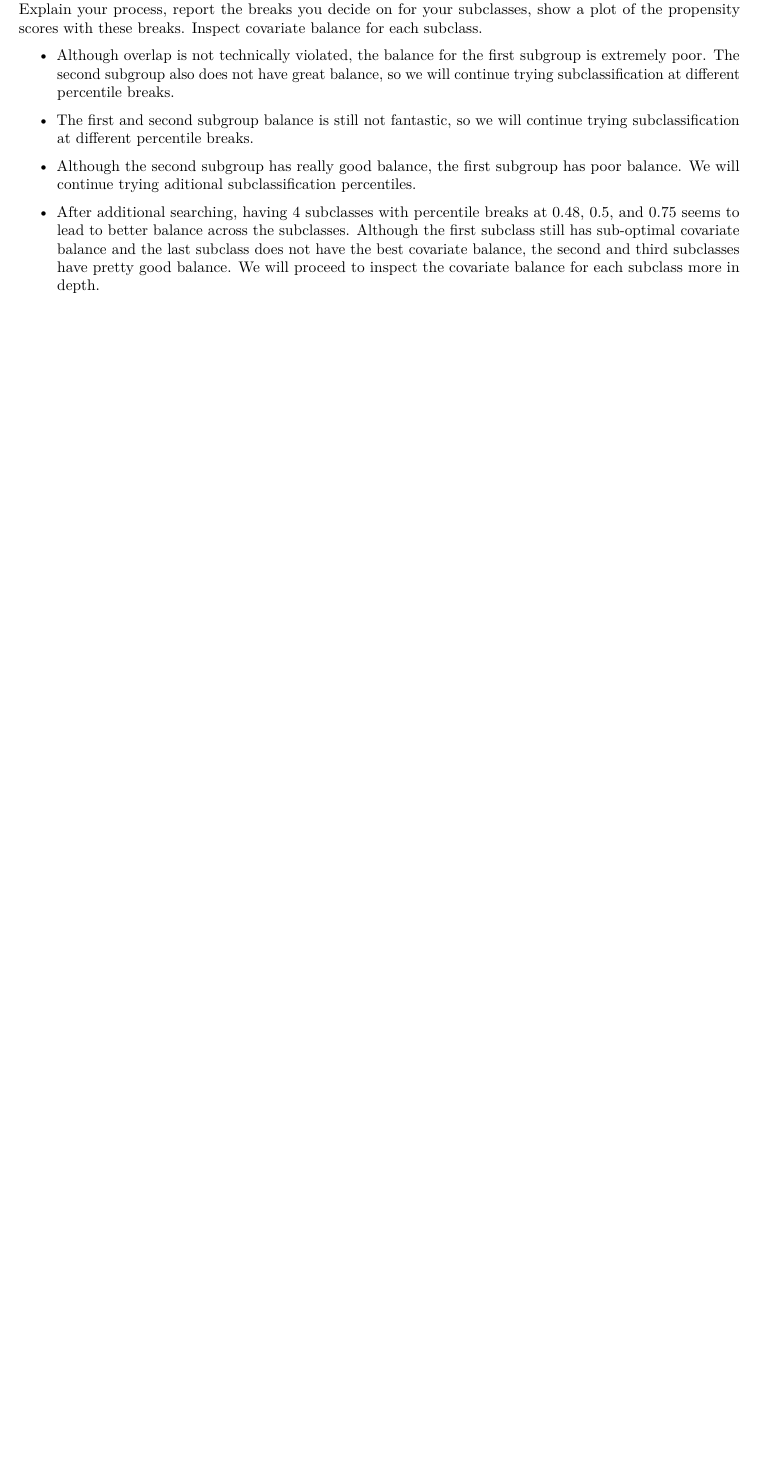
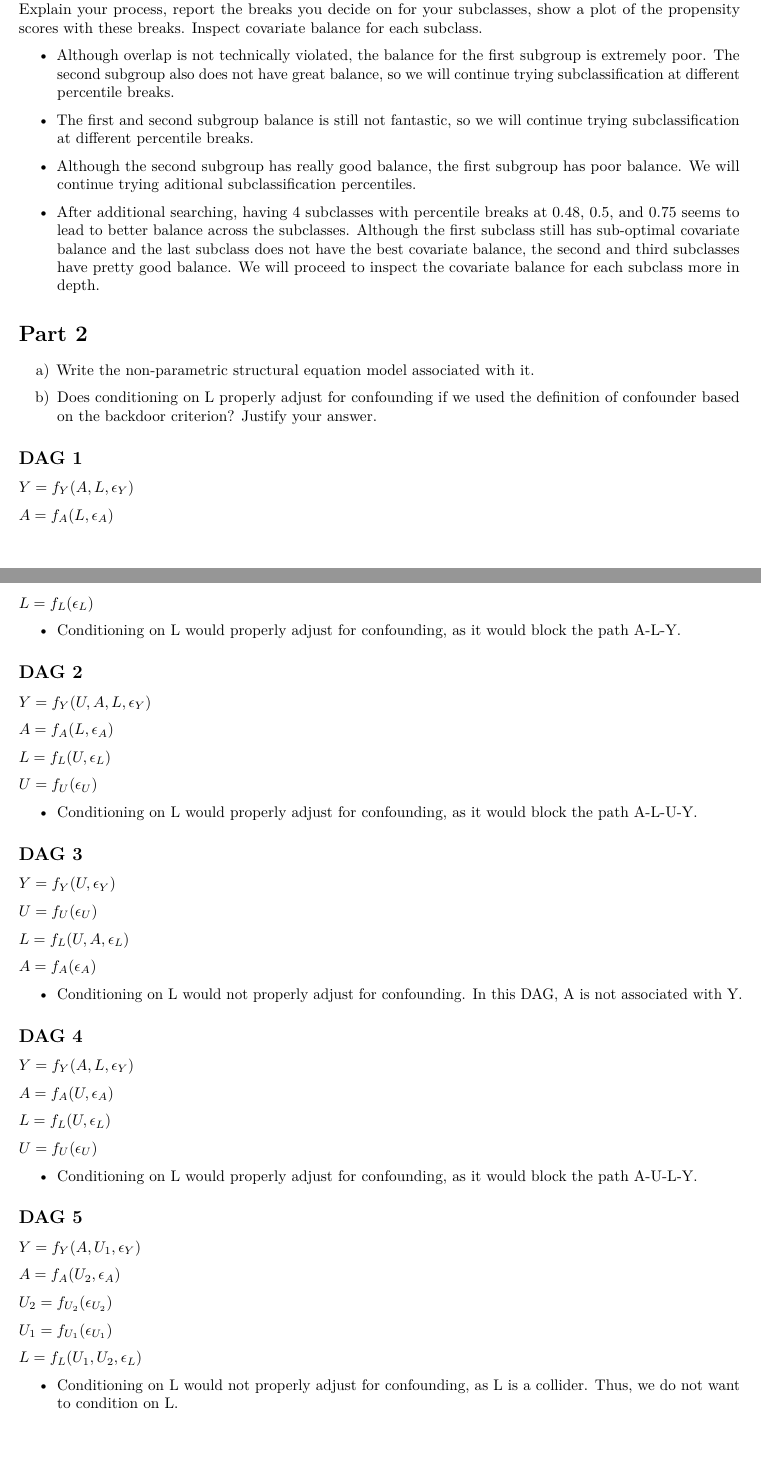
Before and after one commit to stl2137/p8122_hw3_stl2137, an R Markdown document (HW3_p8122_stl2137.Rmd): part of page 2 of 2 before the commit and two parts of pages 2 and 3 of 3 after it, the two joined at a grey line, cut so that both start at the same text, the shorter picture padded with empty space. Rendered offline with R 4.5, knitr and Pandoc, then LaTeX, with nearby package versions; the code chunks are not run, so their results and figures are left out.

Commit message:
huzzah of q2 DAGs being done

````diff
--- a/HW3_p8122_stl2137.Rmd
+++ b/HW3_p8122_stl2137.Rmd
@@ -300,3 +300,70 @@ print(tab_s1, smd = TRUE)
 print(tab_s2, smd = TRUE)
 print(tab_s3, smd = TRUE)
 ```
+
+# Part 2
+
+a) Write the non-parametric structural equation model associated with it.
+
+b) Does conditioning on L properly adjust for confounding if we used the definition of confounder based on the backdoor criterion? Justify your answer.
+
+
+## DAG 1
+
+$Y = f_Y(A, L, \epsilon_Y)$
+
+$A = f_A(L, \epsilon_A)$
+
+$L = f_L(\epsilon_L)$
+
+* Conditioning on L would properly adjust for confounding, as it would block the path A-L-Y.
+
+## DAG 2
+
+$Y = f_Y(U, A, L, \epsilon_Y)$
+
+$A = f_A(L, \epsilon_A)$
+
+$L = f_L(U, \epsilon_L)$
+
+$U = f_U(\epsilon_U)$
+
+* Conditioning on L would properly adjust for confounding, as it would block the path A-L-U-Y.
+
+## DAG 3
+
+$Y = f_Y(U, \epsilon_Y)$
+
+$U = f_U(\epsilon_U)$
+
+$L = f_L(U, A, \epsilon_L)$
+
+$A = f_A(\epsilon_A)$
+
+* Conditioning on L would not properly adjust for confounding. In this DAG, A is not associated with Y.
+
+## DAG 4
+
+$Y = f_Y(A, L, \epsilon_Y)$
+
+$A = f_A(U, \epsilon_A)$
+
+$L = f_L(U, \epsilon_L)$
+
+$U = f_U(\epsilon_U)$
+
+* Conditioning on L would properly adjust for confounding, as it would block the path A-U-L-Y.
+
+## DAG 5
+
+$Y = f_Y(A, U_1, \epsilon_Y)$
+
+$A = f_A(U_2, \epsilon_A)$
+
+$U_2 = f_{U_2}(\epsilon_{U_2})$
+
+$U_1 = f_{U_1}(\epsilon_{U_1})$
+
+$L = f_L(U_1, U_2, \epsilon_L)$
+
+* Conditioning on L would not properly adjust for confounding, as L is a collider. Thus, we do not want to condition on L.
````
